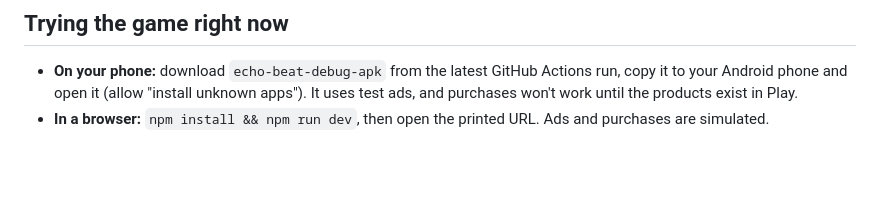
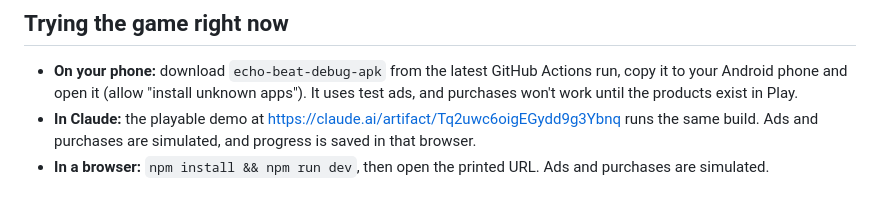
Before and after one commit to Teoptrs/echo-beat, a Markdown page: LAUNCH_CHECKLIST.md, the part around the change. GitHub-like rendering; blank space fills up the shorter version.

Commit message:
Link the playable demo from the launch checklist
Co-Authored-By: Claude Opus 5.5 (1M context) <noreply@anthropic.com>
Claude-Session: https://claude.ai/code/session_01D3s8r4UsNSfN852sUuVsJt

```diff
--- a/LAUNCH_CHECKLIST.md
+++ b/LAUNCH_CHECKLIST.md
@@ -90,4 +90,5 @@ These can only be created after a build with billing has been uploaded (step 6).
 ## Trying the game right now
 
 - **On your phone:** download `echo-beat-debug-apk` from the latest GitHub Actions run, copy it to your Android phone and open it (allow "install unknown apps"). It uses test ads, and purchases won't work until the products exist in Play.
+- **In Claude:** the playable demo at https://claude.ai/artifact/Tq2uwc6oigEGydd9g3Ybnq runs the same build. Ads and purchases are simulated, and progress is saved in that browser.
 - **In a browser:** `npm install && npm run dev`, then open the printed URL. Ads and purchases are simulated.
```
